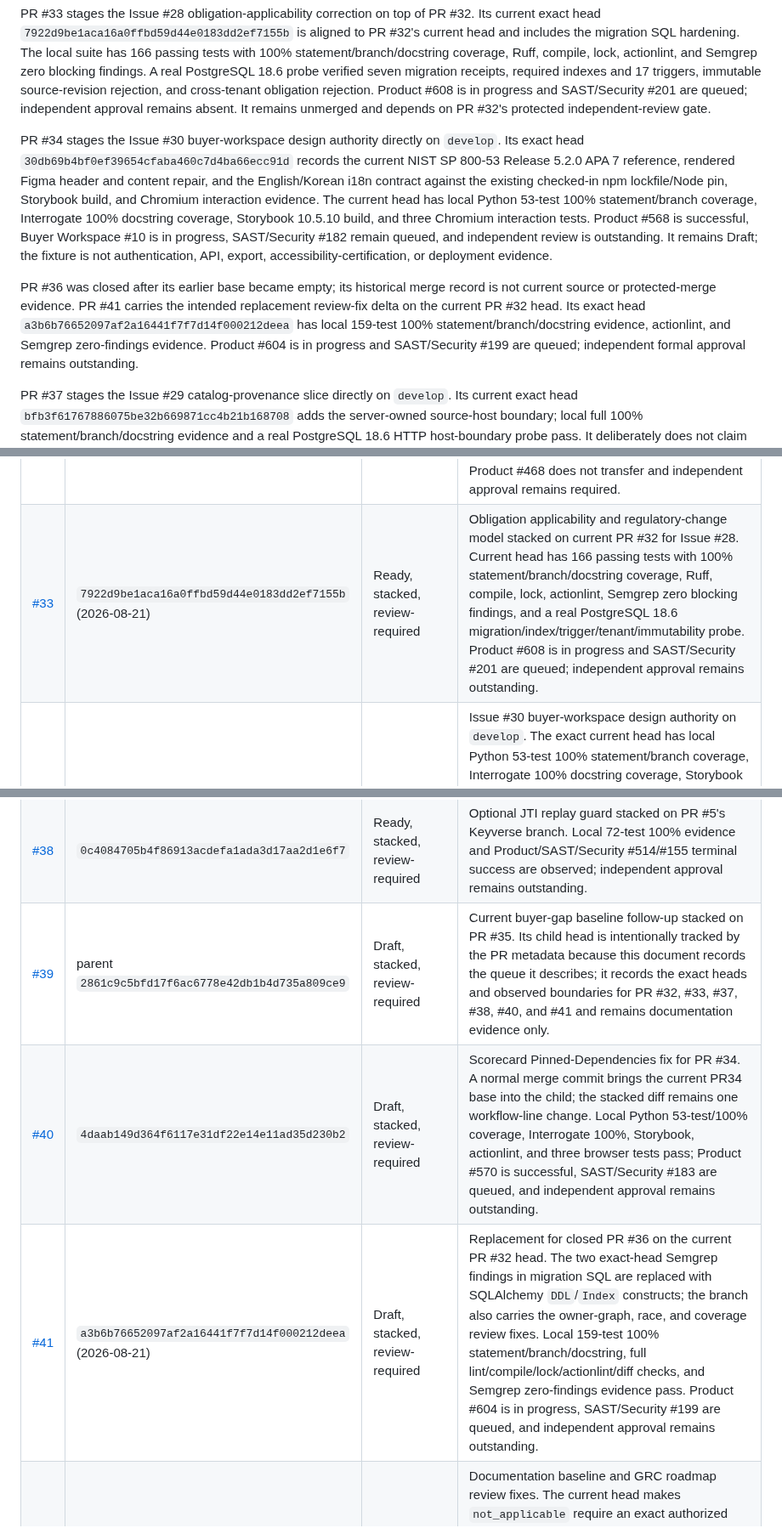
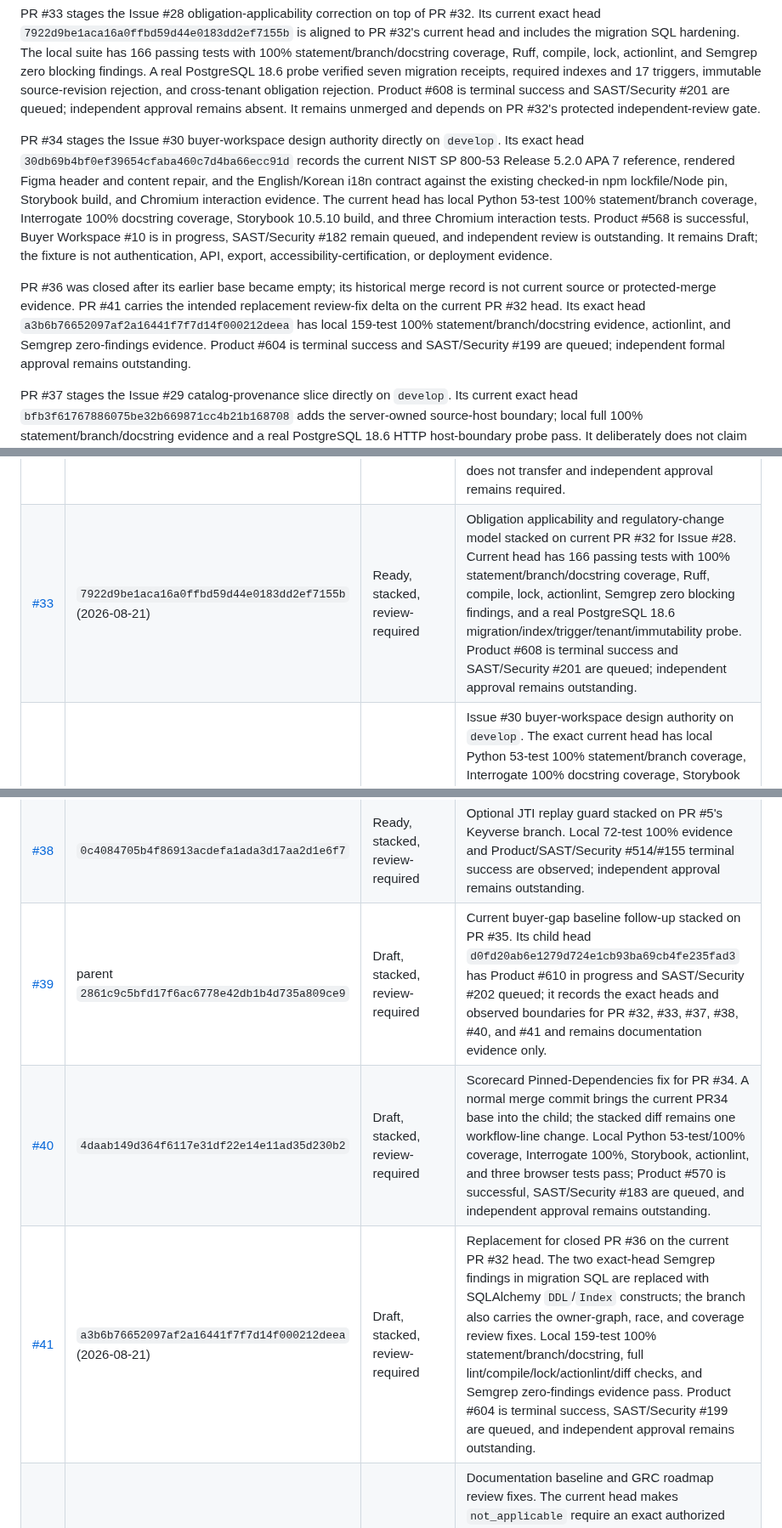
Before and after one commit to ContextualWisdomLab/governance-risk-compliance, a Markdown page: docs/product-technical-gap-baseline.md, 3 parts joined by grey strips. Shown at 85% size. GitHub-like rendering.

Commit message:
docs: record terminal product gates

```diff
--- a/docs/product-technical-gap-baseline.md
+++ b/docs/product-technical-gap-baseline.md
@@ -40,7 +40,7 @@ suite has 166 passing tests with 100% statement/branch/docstring coverage,
 Ruff, compile, lock, actionlint, and Semgrep zero blocking findings. A real
 PostgreSQL 18.6 probe verified seven migration receipts, required indexes and
 17 triggers, immutable source-revision rejection, and cross-tenant obligation
-rejection. Product #608 is in progress and SAST/Security #201 are queued;
+rejection. Product #608 is terminal success and SAST/Security #201 are queued;
 independent approval remains absent. It remains unmerged and depends on PR
 #32's protected independent-review gate.
 
@@ -62,7 +62,7 @@ record is not current source or protected-merge evidence. PR #41 carries the
 intended replacement review-fix delta on the current PR #32 head. Its exact
 head `a3b6b76652097af2a16441f7f7d14f000212deea` has local 159-test 100%
 statement/branch/docstring evidence, actionlint, and Semgrep zero-findings
-evidence. Product #604 is in progress and SAST/Security #199 are queued;
+evidence. Product #604 is terminal success and SAST/Security #199 are queued;
 independent formal approval remains outstanding.
 
 PR #37 stages the Issue #29 catalog-provenance slice directly on `develop`.
@@ -212,14 +212,14 @@ self-approval, admin merge, force-push, or predecessor-head evidence is valid.
 | [#26](https://github.com/ContextualWisdomLab/governance-risk-compliance/pull/26) | `7564e175eb1d8bd9797184583cb681a5aa2225a6` | Ready, stacked, review-required | Bounded database-pool telemetry stacked on #25. Product run #442 is terminal-success on the exact head; no other workflow run was returned for that head, and independent approval remains unobserved. |
 | [#31](https://github.com/ContextualWisdomLab/governance-risk-compliance/pull/31) | `2e34c86b9a0c20fade2b6b67c1e472fa599228d2` | Ready, stacked, review-required | Declared recovery-event telemetry stacked on #26. Product run #450 is terminal-success on the exact head; the PR expressly excludes a recovery coordinator, collector, dashboards, paging, rehearsal, owner approval, and production recovery evidence. |
 | [#32](https://github.com/ContextualWisdomLab/governance-risk-compliance/pull/32) | `2e5daf62f82ee7873cb947390f50f161c173729d` (2026-08-21) | Ready, stacked, review-required | Internal-control model stacked on #31 for Issue #27. The current head fixes latest-result staleness and the migration DDL SAST findings; local 155-test 100% statement/branch/docstring, actionlint, and Semgrep zero-findings evidence pass. Product #602 is successful and SAST/Security #198 are queued; predecessor Product #468 does not transfer and independent approval remains required. |
-| [#33](https://github.com/ContextualWisdomLab/governance-risk-compliance/pull/33) | `7922d9be1aca16a0ffbd59d44e0183dd2ef7155b` (2026-08-21) | Ready, stacked, review-required | Obligation applicability and regulatory-change model stacked on current PR #32 for Issue #28. Current head has 166 passing tests with 100% statement/branch/docstring coverage, Ruff, compile, lock, actionlint, Semgrep zero blocking findings, and a real PostgreSQL 18.6 migration/index/trigger/tenant/immutability probe. Product #608 is in progress and SAST/Security #201 are queued; independent approval remains outstanding. |
+| [#33](https://github.com/ContextualWisdomLab/governance-risk-compliance/pull/33) | `7922d9be1aca16a0ffbd59d44e0183dd2ef7155b` (2026-08-21) | Ready, stacked, review-required | Obligation applicability and regulatory-change model stacked on current PR #32 for Issue #28. Current head has 166 passing tests with 100% statement/branch/docstring coverage, Ruff, compile, lock, actionlint, Semgrep zero blocking findings, and a real PostgreSQL 18.6 migration/index/trigger/tenant/immutability probe. Product #608 is terminal success and SAST/Security #201 are queued; independent approval remains outstanding. |
 | [#34](https://github.com/ContextualWisdomLab/governance-risk-compliance/pull/34) | `30db69b4bf0ef39654cfaba460c7d4ba66ecc91d` | Draft, mergeable, review-required | Issue #30 buyer-workspace design authority on `develop`. The exact current head has local Python 53-test 100% statement/branch coverage, Interrogate 100% docstring coverage, Storybook 10.5.10 build, three Chromium interaction tests including English/Korean switching and stable state identifiers, current NIST SP 800-53 Release 5.2.0 APA 7 reference, and rendered Figma repair evidence: desktop header/content fill with 2:1 panels plus mobile wrapped/stacked content without horizontal clipping. Product #568 is successful, Buyer Workspace #10 is in progress, SAST/Security #182 are queued, and independent review remains outstanding. |
 | [#35](https://github.com/ContextualWisdomLab/governance-risk-compliance/pull/35) | `2861c9c5bfd17f6ac6778e42db1b4d735a809ce9` | Draft, stacked, review-required | Buyer-gap baseline refresh for PR #33 and PR #34 on the baseline branch. PR #39 carries the current queue follow-up; neither docs PR is production, issue-completion, or merge approval evidence. |
 | [#37](https://github.com/ContextualWisdomLab/governance-risk-compliance/pull/37) | `bfb3f61767886075be32b669871cc4b21b168708` | Draft, mergeable, review-required | Issue #29 catalog-provenance slice on `develop`. Current head makes the HTTP source-host allowlist server-owned; local full 100% evidence and PostgreSQL 18.6 host-boundary probe pass. Scope excludes remote source retrieval and OSCAL/OLIR parsing; refreshed required/security gates and independent approval remain outstanding. |
 | [#38](https://github.com/ContextualWisdomLab/governance-risk-compliance/pull/38) | `0c4084705b4f86913acdefa1ada3d17aa2d1e6f7` | Ready, stacked, review-required | Optional JTI replay guard stacked on PR #5's Keyverse branch. Local 72-test 100% evidence and Product/SAST/Security #514/#155 terminal success are observed; independent approval remains outstanding. |
-| [#39](https://github.com/ContextualWisdomLab/governance-risk-compliance/pull/39) | parent `2861c9c5bfd17f6ac6778e42db1b4d735a809ce9` | Draft, stacked, review-required | Current buyer-gap baseline follow-up stacked on PR #35. Its child head is intentionally tracked by the PR metadata because this document records the queue it describes; it records the exact heads and observed boundaries for PR #32, #33, #37, #38, #40, and #41 and remains documentation evidence only. |
+| [#39](https://github.com/ContextualWisdomLab/governance-risk-compliance/pull/39) | parent `2861c9c5bfd17f6ac6778e42db1b4d735a809ce9` | Draft, stacked, review-required | Current buyer-gap baseline follow-up stacked on PR #35. Its child head `d0fd20ab6e1279d724e1cb93ba69cb4fe235fad3` has Product #610 in progress and SAST/Security #202 queued; it records the exact heads and observed boundaries for PR #32, #33, #37, #38, #40, and #41 and remains documentation evidence only. |
 | [#40](https://github.com/ContextualWisdomLab/governance-risk-compliance/pull/40) | `4daab149d364f6117e31df22e14e11ad35d230b2` | Draft, stacked, review-required | Scorecard Pinned-Dependencies fix for PR #34. A normal merge commit brings the current PR34 base into the child; the stacked diff remains one workflow-line change. Local Python 53-test/100% coverage, Interrogate 100%, Storybook, actionlint, and three browser tests pass; Product #570 is successful, SAST/Security #183 are queued, and independent approval remains outstanding. |
-| [#41](https://github.com/ContextualWisdomLab/governance-risk-compliance/pull/41) | `a3b6b76652097af2a16441f7f7d14f000212deea` (2026-08-21) | Draft, stacked, review-required | Replacement for closed PR #36 on the current PR #32 head. The two exact-head Semgrep findings in migration SQL are replaced with SQLAlchemy `DDL`/`Index` constructs; the branch also carries the owner-graph, race, and coverage review fixes. Local 159-test 100% statement/branch/docstring, full lint/compile/lock/actionlint/diff checks, and Semgrep zero-findings evidence pass. Product #604 is in progress, SAST/Security #199 are queued, and independent approval remains outstanding. |
+| [#41](https://github.com/ContextualWisdomLab/governance-risk-compliance/pull/41) | `a3b6b76652097af2a16441f7f7d14f000212deea` (2026-08-21) | Draft, stacked, review-required | Replacement for closed PR #36 on the current PR #32 head. The two exact-head Semgrep findings in migration SQL are replaced with SQLAlchemy `DDL`/`Index` constructs; the branch also carries the owner-graph, race, and coverage review fixes. Local 159-test 100% statement/branch/docstring, full lint/compile/lock/actionlint/diff checks, and Semgrep zero-findings evidence pass. Product #604 is terminal success, SAST/Security #199 are queued, and independent approval remains outstanding. |
 | [#19](https://github.com/ContextualWisdomLab/governance-risk-compliance/pull/19) | `de571802239ba819b0fd5201993f2e20ddad5645` (2026-08-21) | Ready, review-required | Documentation baseline and GRC roadmap review fixes. The current head makes `not_applicable` require an exact authorized decision, maps applicable-without-implementation/evidence to `unknown`, records `posture-projection-v1` and input fact versions, and enumerates the complete release-gate token set. Prior checks do not transfer; Product #576 and SAST/Security #186 are queued, and independent approval remains outstanding. |
 | [#16](https://github.com/ContextualWisdomLab/governance-risk-compliance/pull/16) | `c1496be499473befc273ff55ea284ac9f5582b73` (2026-08-21) | Draft, mergeable | Tenant isolation remains stacked behind #7; Product #398 is terminal-success, and local 118-test coverage is 100% across 1,307 statements and 330 branches with Interrogate/Ruff/compile/lock/diff checks passing. Preserve the shared official catalog outside tenant-owned records and regenerate all current-head gates after parent integration. |
 | [#7](https://github.com/ContextualWisdomLab/governance-risk-compliance/pull/7) | `ebac50ccbb9cf528044cc53d4832ceec176b50c9` (2026-08-21) | Draft, mergeable | Route enforcement remains stacked behind #6; Product #396 is terminal-success, and local 109-test coverage is 100% across 1,267 statements and 318 branches with Interrogate/Ruff/compile/lock/diff checks passing. Revalidate every protected route and scope on the integrated parent. |
```
Also changed, not shown: other parts of docs/product-technical-gap-baseline.md (+1 -1 lines).
